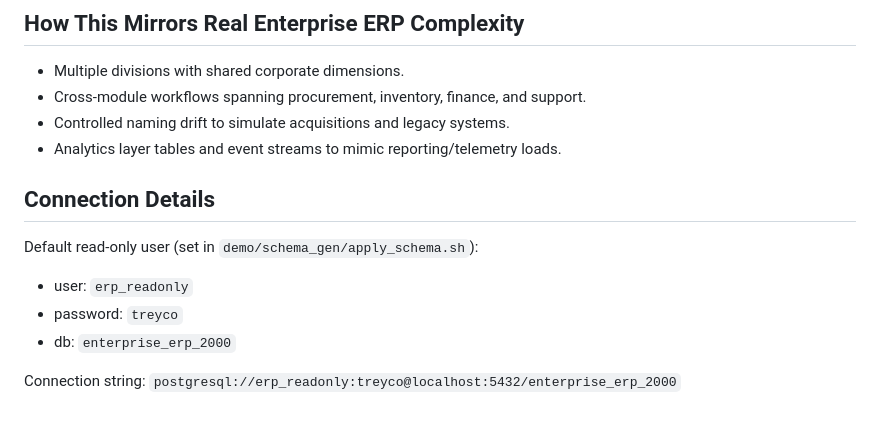
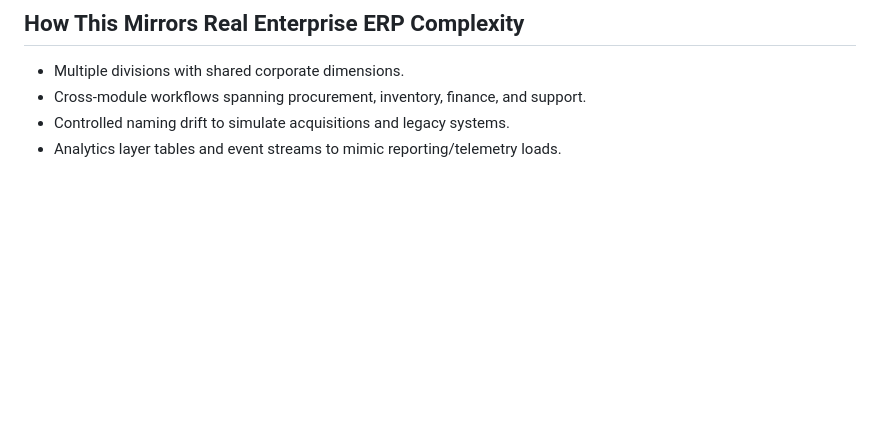
Before and after one commit to noah-collins1/NL2SQL, a Markdown page: ARCHITECTURE.md, the part around the change. Drawn GitHub-style; blank space fills up the shorter version.

```diff
--- a/ARCHITECTURE.md
+++ b/ARCHITECTURE.md
@@ -132,12 +132,3 @@ These simulate a corporate analytics layer and provide global lookup for cross-d
 - Cross-module workflows spanning procurement, inventory, finance, and support.
 - Controlled naming drift to simulate acquisitions and legacy systems.
 - Analytics layer tables and event streams to mimic reporting/telemetry loads.
-
-## Connection Details
-Default read-only user (set in `demo/schema_gen/apply_schema.sh`):
-- user: `erp_readonly`
-- password: `treyco`
-- db: `enterprise_erp_2000`
-
-Connection string:
-`postgresql://erp_readonly:treyco@localhost:5432/enterprise_erp_2000`
```
